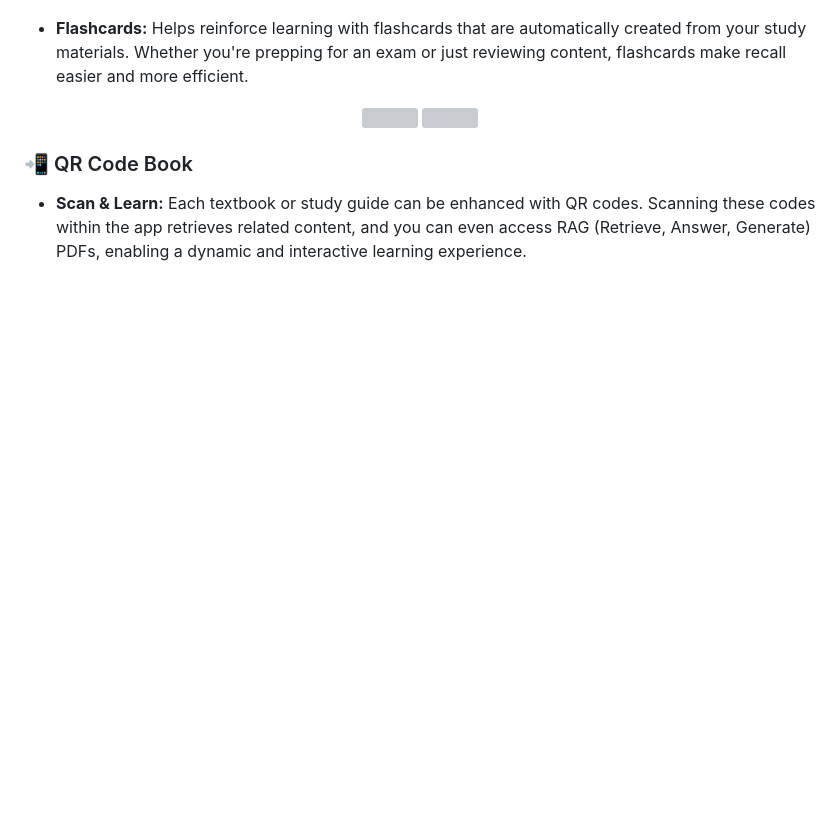
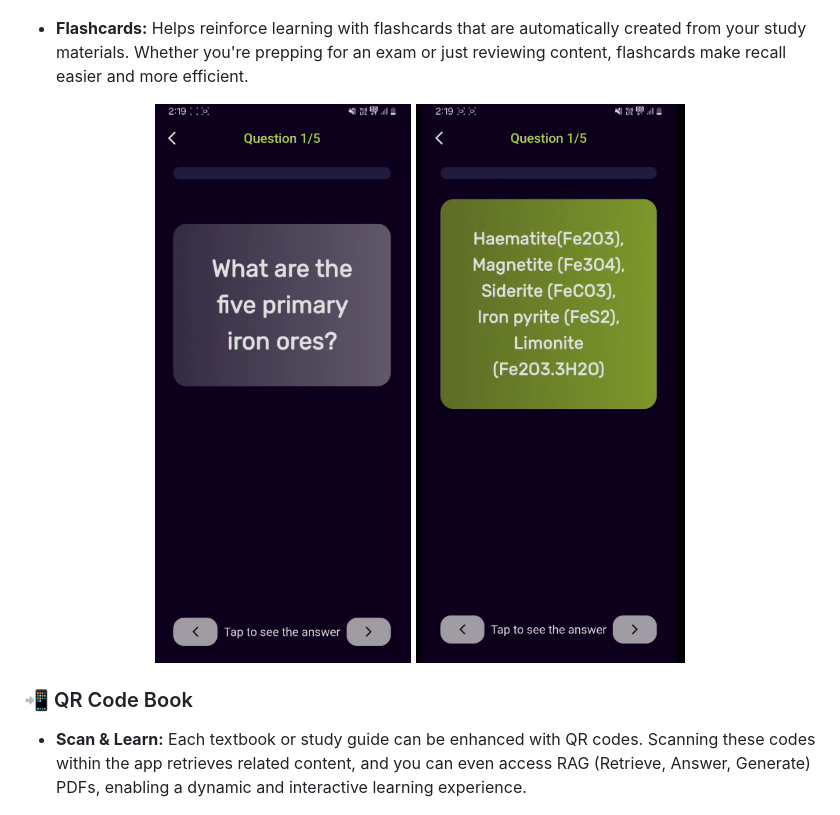
Before and after one commit to ArunKumar200510/Edu-Quest, a Markdown page: README.md, the part around the change printed below. Rendered like a GitHub page; blank space fills up the shorter version; grey boxes are pictures that could not be loaded.

```diff
--- a/README.md
+++ b/README.md
@@ -46,8 +46,8 @@ This AI-powered learning app enhances student engagement, retention, and efficie
 
 - **Flashcards:** Helps reinforce learning with flashcards that are automatically created from your study materials. Whether you're prepping for an exam or just reviewing content, flashcards make recall easier and more efficient.
 <p align="center">
-  <img src="flash.png" width="300" style="margin-right: 10px;"/>
-  <img src="flash_ans.png" width="300" style="margin-right: 10px;"/>
+  <img src="Pictures/flash.png" width="300" style="margin-right: 10px;"/>
+  <img src="Pictures/flash_ans.png" width="300" style="margin-right: 10px;"/>
 </p>
 
 
```
Also changed, not shown: other parts of README.md (+1 -6 lines).
